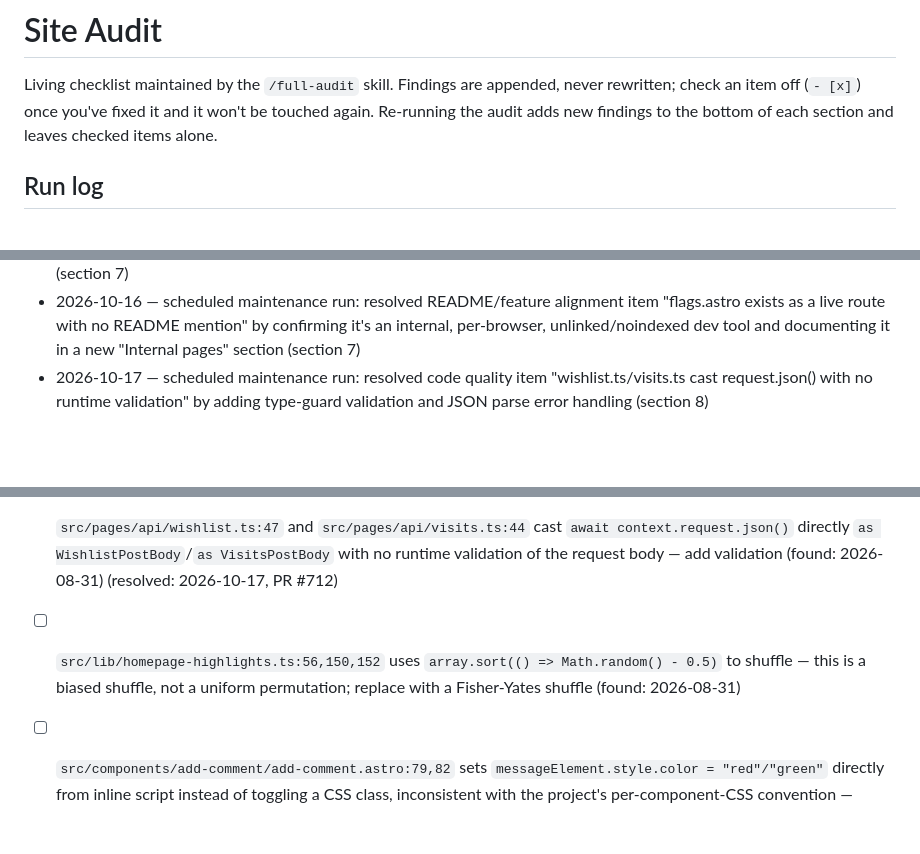
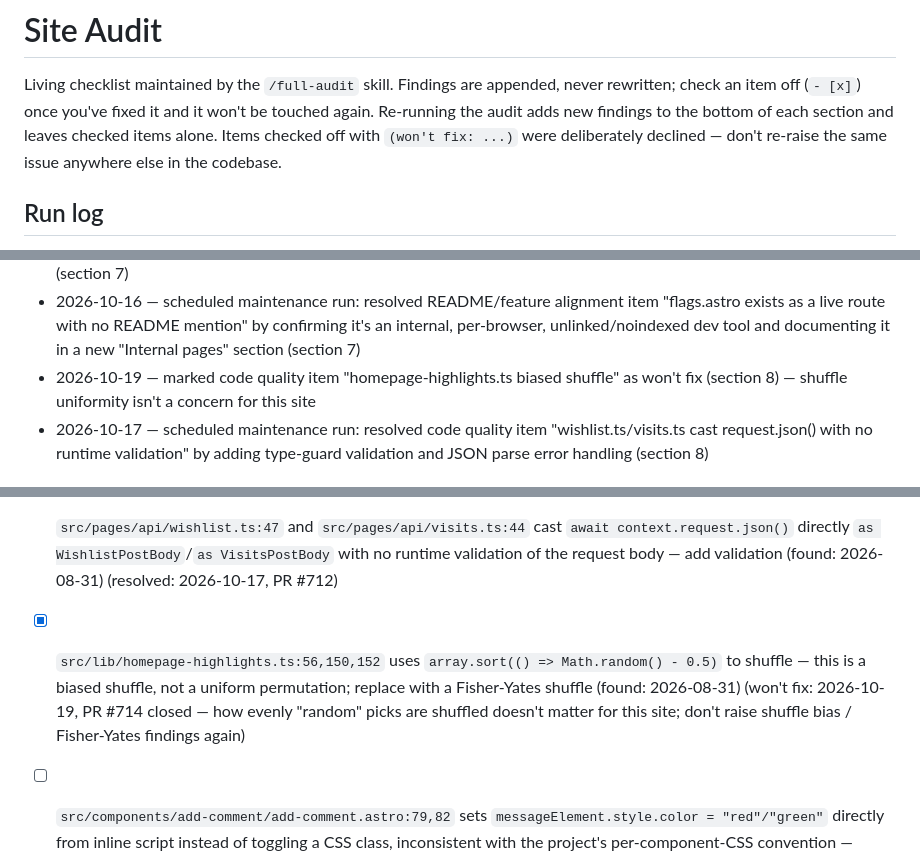
Before and after one commit to jamesthemullet/rdldn, a Markdown page: AUDIT.md, 3 parts joined by grey strips. Rendered like a GitHub page; blank space fills up the shorter version.

Commit message:
docs(audit): mark shuffle-bias finding as won't fix
Shuffle uniformity doesn't matter for this site's cosmetic random picks.
Mark the AUDIT.md item as won't fix and tell /full-audit never to raise
shuffle-bias / Fisher-Yates findings again.

Co-Authored-By: Claude Opus 5.5 <noreply@anthropic.com>

```diff
--- a/AUDIT.md
+++ b/AUDIT.md
@@ -2,7 +2,9 @@
 
 Living checklist maintained by the `/full-audit` skill. Findings are appended, never rewritten;
 check an item off (`- [x]`) once you've fixed it and it won't be touched again. Re-running the
-audit adds new findings to the bottom of each section and leaves checked items alone.
+audit adds new findings to the bottom of each section and leaves checked items alone. Items
+checked off with `(won't fix: ...)` were deliberately declined — don't re-raise the same issue
+anywhere else in the codebase.
 
 ## Run log
 
@@ -43,6 +45,7 @@ audit adds new findings to the bottom of each section and leaves checked items a
 - 2026-10-14 — scheduled maintenance run: resolved code quality item "search.astro/roast-map.tsx duplicate rating-to-colour threshold tables" by extracting a shared `ratingColor` helper (section 8)
 - 2026-10-15 — scheduled maintenance run: resolved README/feature alignment item "to-do-list.astro exists as a live route with no README mention" by confirming it's a user-facing page (linked in main nav) and adding a Features entry (section 7)
 - 2026-10-16 — scheduled maintenance run: resolved README/feature alignment item "flags.astro exists as a live route with no README mention" by confirming it's an internal, per-browser, unlinked/noindexed dev tool and documenting it in a new "Internal pages" section (section 7)
+- 2026-10-19 — marked code quality item "homepage-highlights.ts biased shuffle" as won't fix (section 8) — shuffle uniformity isn't a concern for this site
 - 2026-10-17 — scheduled maintenance run: resolved code quality item "wishlist.ts/visits.ts cast request.json() with no runtime validation" by adding type-guard validation and JSON parse error handling (section 8)
 
 ## 1. Test coverage — unit gaps and e2e
@@ -128,7 +131,7 @@ audit adds new findings to the bottom of each section and leaves checked items a
 - [x] `src/lib/valueScore.ts:11-17`, `src/lib/inflationIndex.ts:22-24`, and `sunday-roast-planner.tsx:28-31` each reimplement "extract price from a `£x.xx` string" — extract a single shared `parsePrice` helper (found: 2026-08-31) (resolved: 2026-10-13, PR #705)
 - [x] `src/components/search/search.astro:87-101` (`getScoreColor`) and `src/components/roast-map/roast-map.tsx:24-36` (`getMarkerColor`) contain byte-for-byte identical rating-to-colour threshold tables — extract one shared helper (found: 2026-08-31) (resolved: 2026-10-14, PR #707)
 - [x] `src/pages/api/wishlist.ts:47` and `src/pages/api/visits.ts:44` cast `await context.request.json()` directly `as WishlistPostBody`/`as VisitsPostBody` with no runtime validation of the request body — add validation (found: 2026-08-31) (resolved: 2026-10-17, PR #712)
-- [ ] `src/lib/homepage-highlights.ts:56,150,152` uses `array.sort(() => Math.random() - 0.5)` to shuffle — this is a biased shuffle, not a uniform permutation; replace with a Fisher-Yates shuffle (found: 2026-08-31)
+- [x] `src/lib/homepage-highlights.ts:56,150,152` uses `array.sort(() => Math.random() - 0.5)` to shuffle — this is a biased shuffle, not a uniform permutation; replace with a Fisher-Yates shuffle (found: 2026-08-31) (won't fix: 2026-10-19, PR #714 closed — how evenly "random" picks are shuffled doesn't matter for this site; don't raise shuffle bias / Fisher-Yates findings again)
 - [ ] `src/components/add-comment/add-comment.astro:79,82` sets `messageElement.style.color = "red"/"green"` directly from inline script instead of toggling a CSS class, inconsistent with the project's per-component-CSS convention — refactor to a class toggle (found: 2026-08-31)
 - [ ] `src/components/dropdown/dropdown.astro` has no CSS file and uses three inline `style` attributes (lines 46, 52, 59) for static/conditional styling — move to a component CSS file (found: 2026-08-31)
 - [ ] `src/components/comment/comment.astro`'s reply form is shown/hidden via directly toggling `formContainer.style.display` (lines 77, 118-119) instead of a CSS class, and the component has no CSS file — refactor (found: 2026-08-31)
```
Also changed, not shown: 1 other file.
